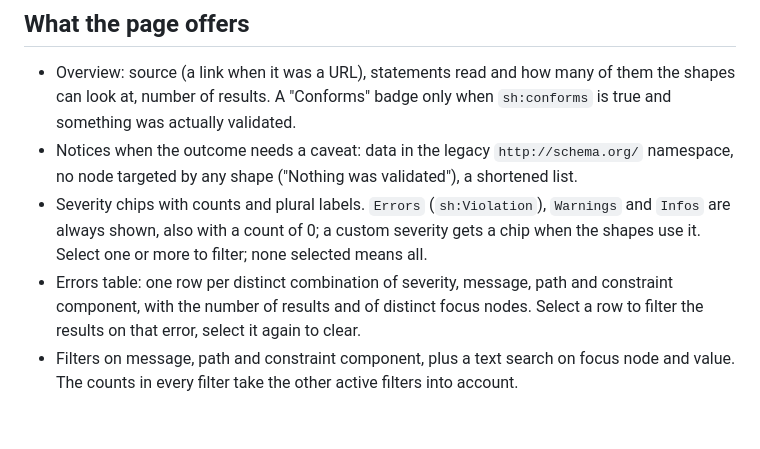
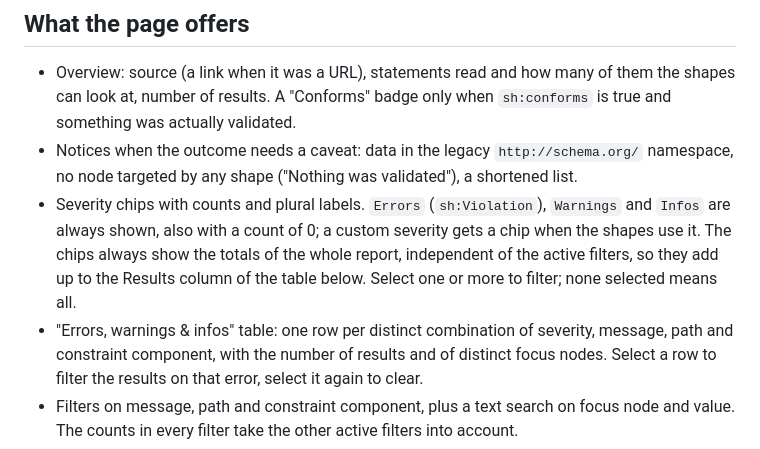
Before and after one commit to coret/SCHEMA-AP-NDE-SHACL-HTML-CLI, a Markdown page: docs/DESIGN.md, the part around the change. Rendered like a GitHub page; blank space fills up the shorter version.

```diff
--- a/docs/DESIGN.md
+++ b/docs/DESIGN.md
@@ -71,8 +71,10 @@ NODE_OPTIONS=--max-old-space-size=24000 node cli.js dump.nt.gz
   namespace, no node targeted by any shape ("Nothing was validated"), a shortened list.
 - Severity chips with counts and plural labels. `Errors` (`sh:Violation`), `Warnings` and
   `Infos` are always shown, also with a count of 0; a custom severity gets a chip when the shapes use it.
-  Select one or more to filter; none selected means all.
-- Errors table: one row per distinct combination of severity, message, path and
+  The chips always show the totals of the whole report, independent of the active filters,
+  so they add up to the Results column of the table below. Select one or more to filter;
+  none selected means all.
+- "Errors, warnings & infos" table: one row per distinct combination of severity, message, path and
   constraint component, with the number of results and of distinct focus nodes. Select a
   row to filter the results on that error, select it again to clear.
 - Filters on message, path and constraint component, plus a text search on focus node
```
Also changed, not shown: README.md (+3 -2 lines), docs/screenshot.png, 1 other file.
